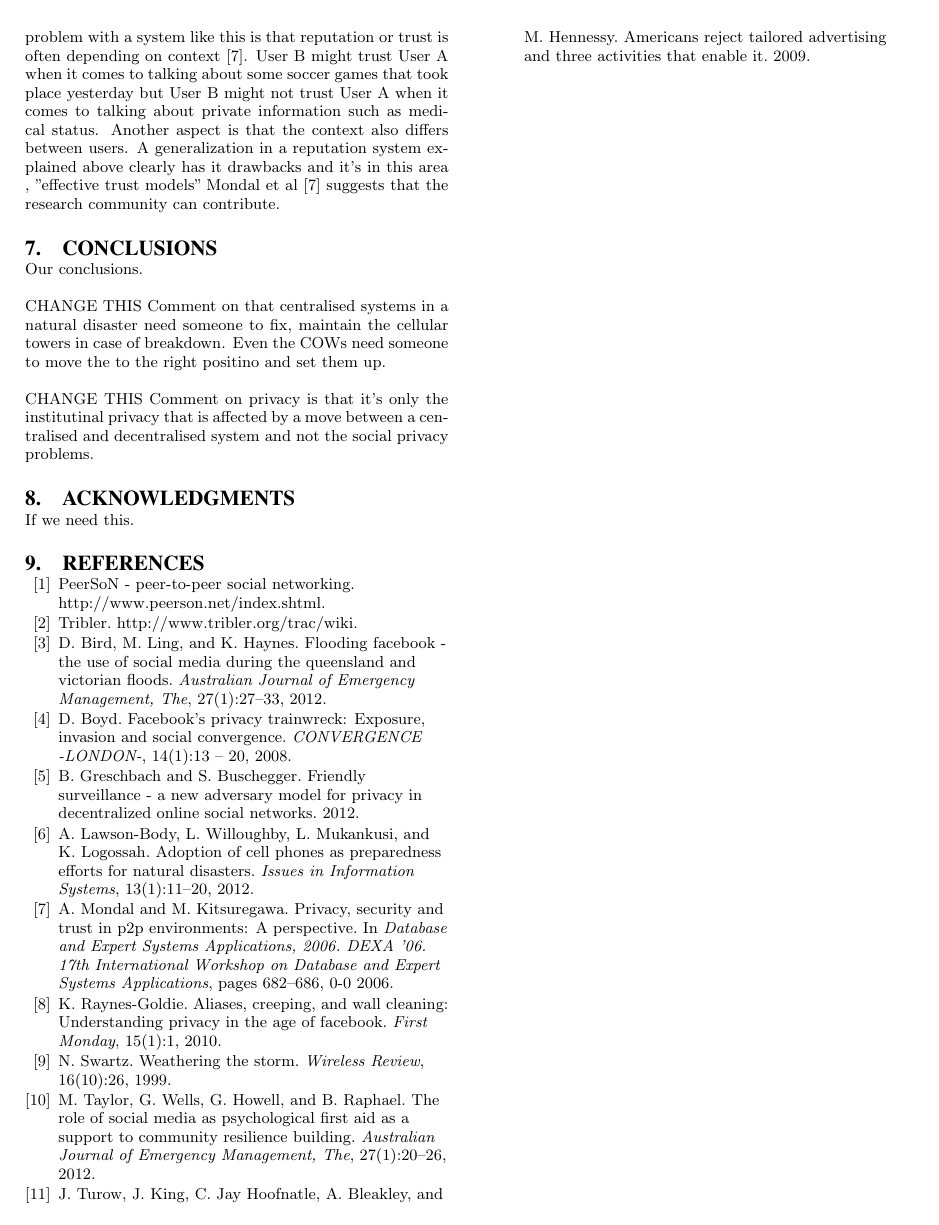
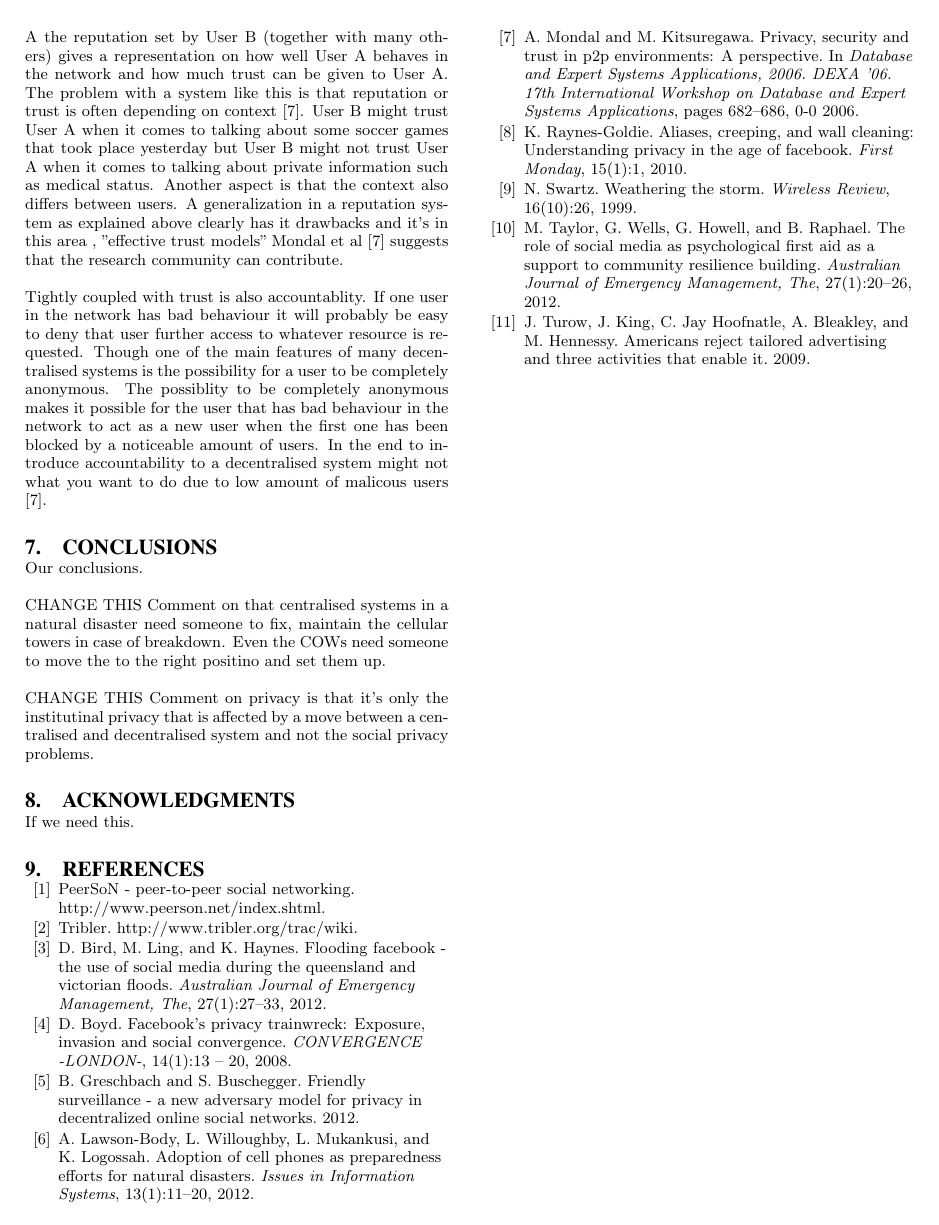
Before and after one commit to christofferholmstedt/cdt403-report-research-methods, a LaTeX paper (report/sigproc-sp.tex, which reads report/privacy.tex): page 4 of 4. Compiled offline with pdfLaTeX.

Commit message:
Completed the privacy part

```diff
--- a/report/privacy.tex
+++ b/report/privacy.tex
@@ -50,4 +51,10 @@ If then User C comes in contact with User A the reputation set by User B (togeth
 The problem with a system like this is that reputation or trust is often depending on context \cite{mondal2006}.
 User B might trust User A when it comes to talking about some soccer games that took place yesterday but User B might not trust User A when it comes to talking about private information such as medical status.
 Another aspect is that the context also differs between users.
-A generalization in a reputation system explained above clearly has it drawbacks and it's in this area , "effective trust models" Mondal et al \cite{mondal2006} suggests that the research community can contribute.
+A generalization in a reputation system as explained above clearly has it drawbacks and it's in this area , "effective trust models" Mondal et al \cite{mondal2006} suggests that the research community can contribute.
+
+Tightly coupled with trust is also accountablity.
+If one user in the network has bad behaviour it will probably be easy to deny that user further access to whatever resource is requested.
+Though one of the main features of many decentralised systems is the possibility for a user to be completely anonymous.
+The possiblity to be completely anonymous makes it possible for the user that has bad behaviour in the network to act as a new user when the first one has been blocked by a noticeable amount of users.
+In the end to introduce accountability to a decentralised system might not what you want to do due to low amount of malicous users \cite{mondal2006}.
```
Also changed, not shown: report/privacy.tex (7 more changed lines).
